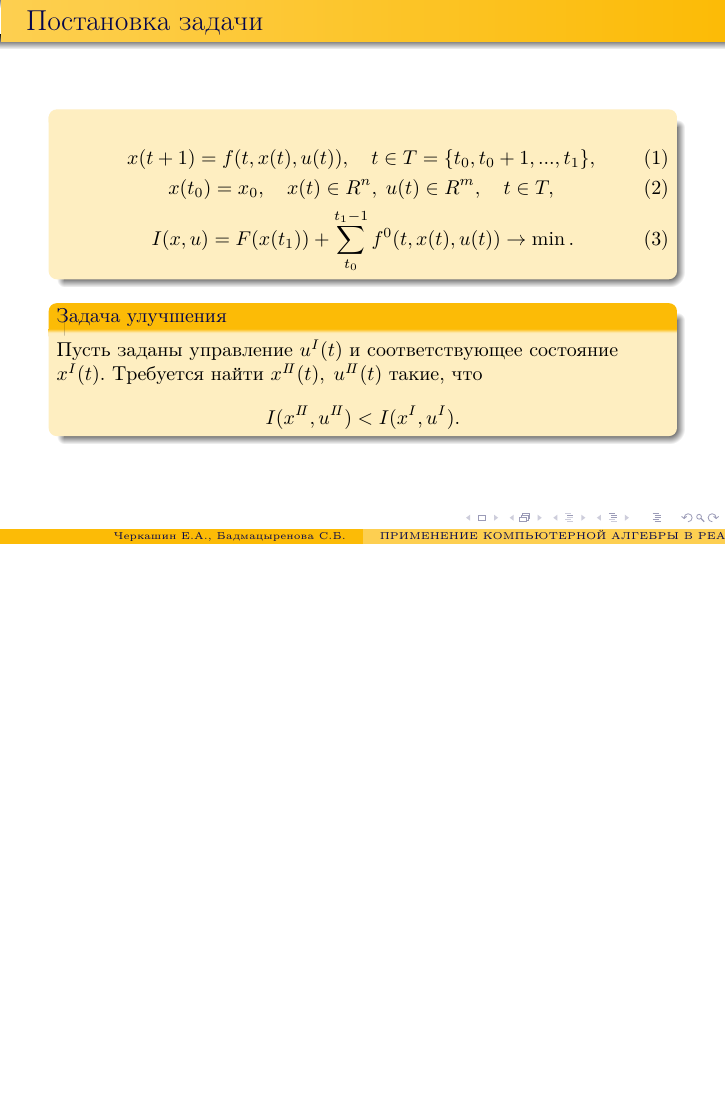
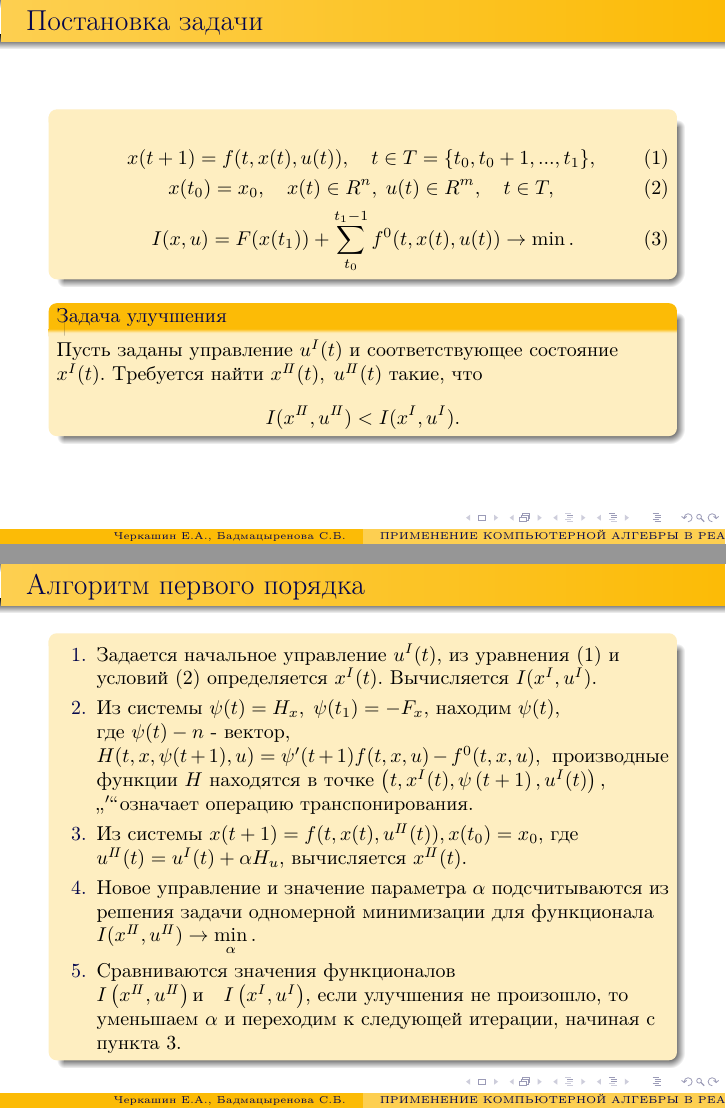
Before and after one commit to eugeneai/paropt, LaTeX slides (talk-2015-04-17-wiener.tex): page 2 of 3 before the commit and pages 2 and 3 of 4 after it, the two joined at a grey line, the shorter picture padded with empty space. Compiled offline with pdfLaTeX.

Commit message:
Added a new slide. Algorithm.

```diff
--- a/talk-2015-04-17-wiener.tex
+++ b/talk-2015-04-17-wiener.tex
@@ -55,6 +55,21 @@ I(x^{I\!I},u^{I\!I}) < I(x^I,u^I).
  \end{block}
 \end{frame}
 % ---------------------------------------------------------
+% ----------------------------------------------------------------
+\begin{frame}{\textbf{Алгоритм первого порядка} }
+\begin{block}{}
+\begin{enumerate}
+ \item[1.] Задается начальное управление $u^I(t)$, из уравнения \eqref{eq100} и условий \eqref{eq100a} определяется $x^I(t)$. Вычисляется $I(x^I,u^I).$
+ \item[2.] Из системы $\psi(t)=H_x,\;\psi(t_1)=-F_x,$ находим $\psi(t),$\\ где $\psi(t) - n$ - вектор, $H(t,x,\psi(t+1),u)=\psi'(t+1)f(t,x,u)-f^{0}(t,x,u),\;$ производные функции $H$ находятся в точке $\left(t,x^{I}(t),\psi \left( t+1 \right),u^{I}(t)\right),$ \glqq$'$\grqq означает операцию  транспонирования.
+ \item[3.] Из системы $x(t+1)=f(t,x(t),u^{I\!I}(t)), x(t_0)=x_0,$ где $u^{I\!I}(t)=u^{I}(t)+\alpha H_u,$ вычисляется $x^{I\!I}(t).$
+ \item[4.] Новое управление и значение параметра $\alpha$ подсчитываются из решения задачи одномерной минимизации для функционала $I(x^{I\!I},u^{I\!I})\to \min\limits_{\alpha}.$
+ \item[5.] Сравниваются значения функционалов $I\left(x^{I\!I},u^{I\!I}\right) \mbox{и}\quad
+I\left(x^{I},u^{I}\right)$, если улучшения не произошло, то уменьшаем $\alpha$ и переходим к следующей итерации, начиная с пункта~3.
+\end{enumerate}
+\end{block}
+\end{frame}
+% ----------------------------------------------------------------
+
 \begin{frame}{}
 \begin{center}
 \Huge\textbf{Спасибо за внимание!}
```
